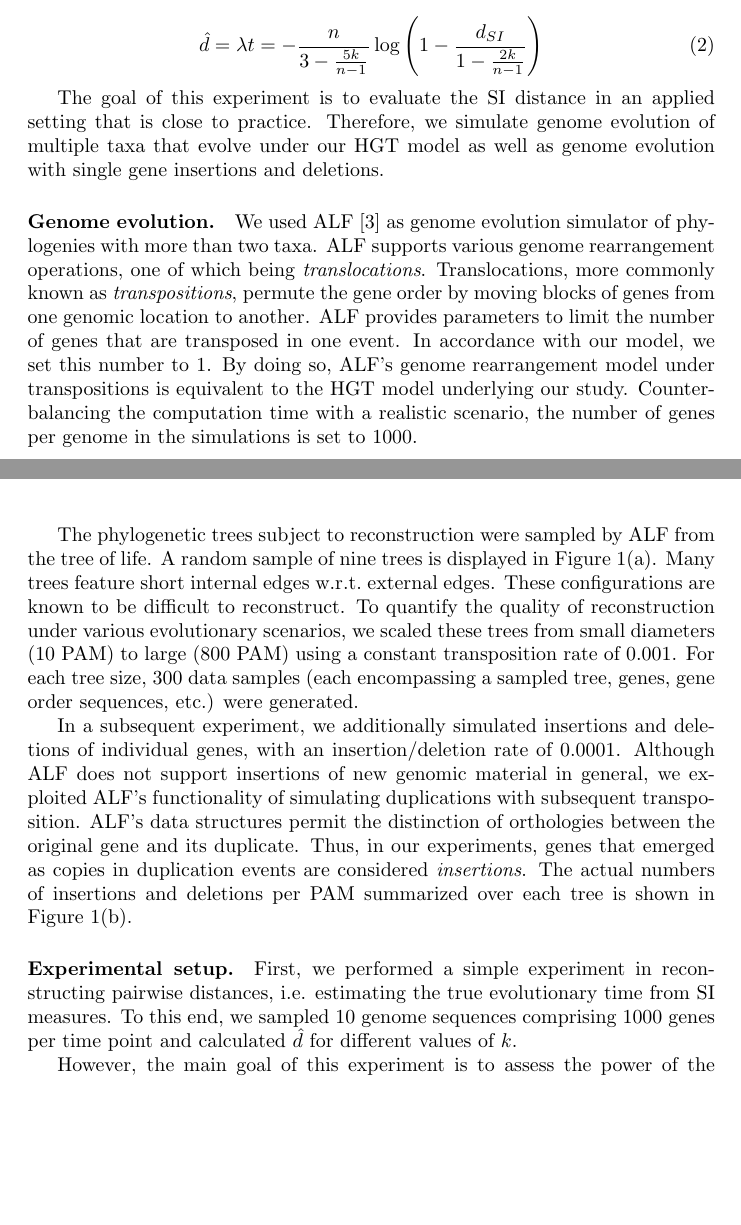
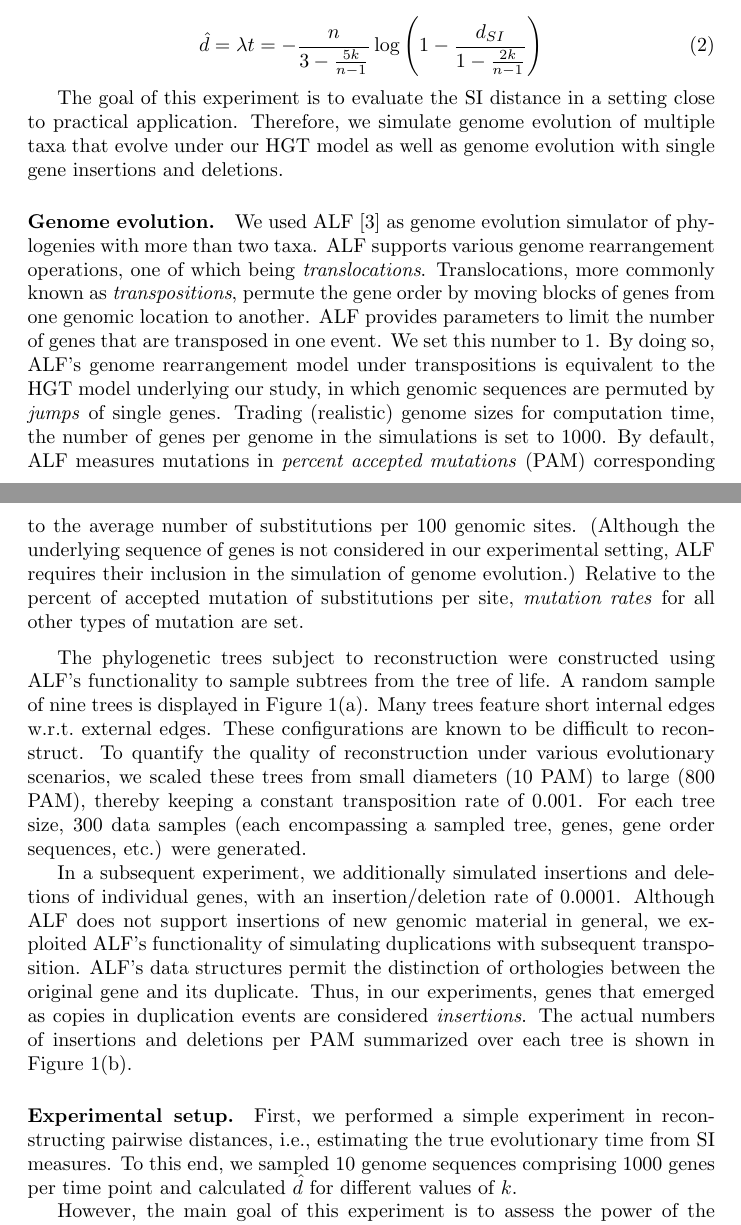
Before and after one commit to danydoerr/si, a LaTeX document (manuscript/experiment/manuscript.tex): two parts of pages 1 and 2 of 6 before the commit and two parts of pages 1 and 2 of 8 after it, joined at a grey line, cut so that both start at the same text, the shorter picture padded with empty space. Compiled offline with pdfLaTeX.

Commit message:
more changes to the manuscript

```diff
--- a/manuscript/experiment/manuscript.tex
+++ b/manuscript/experiment/manuscript.tex
@@ -1,14 +1,15 @@
 \documentclass[9pt,english,utf8]{article}
 
+\usepackage{amsfonts}
 \usepackage{amsmath}
 \usepackage{amssymb}
-\usepackage{amsfonts}
 \usepackage{array}
 \usepackage{booktabs}
 \usepackage{caption}
 \usepackage{cases}
 \usepackage{enumerate}
 \usepackage{graphicx}
+\usepackage{placeins}
 \usepackage{subfigure}
 \usepackage{units}
 \usepackage{xcolor}
@@ -45,10 +46,10 @@ inverse of the measure with the aim to derive additive distances:
     \log\left(1 - \frac{d_{SI}}{1-\frac{2k}{n-1}}\right)
 \end{equation}
 
-The goal of this experiment is to evaluate the SI distance in an applied
-setting that is close to practice. Therefore, we simulate genome evolution of
-multiple taxa that evolve under our HGT model as well as genome evolution with
-single gene insertions and deletions.
+The goal of this experiment is to evaluate the SI distance in a setting close
+to practical application. Therefore, we simulate genome evolution of multiple
+taxa that evolve under our HGT model as well as genome evolution with single
+gene insertions and deletions.
 
 \paragraph{Genome evolution.} We used ALF~\cite{Dalquen:2012dx} as genome
 evolution simulator of phylogenies with more than two taxa. ALF supports
@@ -56,20 +57,26 @@ various genome rearrangement operations, one of which being
 \emph{translocations}. Translocations, more commonly known as
 \emph{transpositions}, permute the gene order by moving blocks of genes from
 one genomic location to another. ALF provides parameters to limit the number of
-genes that are transposed in one event. In accordance with our model, we set
-this number to 1. By doing so, ALF's genome rearrangement model under
-transpositions is equivalent to the HGT model underlying our study.
-Counterbalancing the computation time with a realistic scenario, the number of
-genes per genome in the simulations is set to 1000.
+genes that are transposed in one event. We set this number to 1. By doing so,
+ALF's genome rearrangement model under transpositions is equivalent to the HGT
+model underlying our study, in which genomic sequences are permuted by
+\emph{jumps} of single genes. Trading (realistic) genome sizes for computation
+time, the number of genes per genome in the simulations is set to 1000. By
+default, ALF measures mutations in \emph{percent accepted mutations} (PAM)
+corresponding to the average number of substitutions per 100 genomic sites.
+(Although the underlying sequence of genes is not considered in our
+experimental setting, ALF requires their inclusion in the simulation of genome
+evolution.) Relative to the percent of accepted mutation of substitutions per
+site, \emph{mutation rates} for all other types of mutation are set.
 
 \medskip
-The phylogenetic trees subject to reconstruction were sampled by ALF from the
-tree of life. A random sample of nine trees is displayed in Figure
-\ref{fig:mutations}(a). Many trees feature short internal edges
-w.r.t.~external edges.  These configurations are known to be difficult to
-reconstruct. To quantify the quality of reconstruction under various
-evolutionary scenarios, we scaled these trees from small diameters (10 PAM) to
-large (800 PAM) using a constant transposition rate of $0.001$. For each tree
-size, 300 data samples (each encompassing a sampled tree, genes, gene order
-sequences, etc.) were generated.
+The phylogenetic trees subject to reconstruction were constructed using ALF's
+functionality to sample subtrees from the tree of life. A random sample of nine
+trees is displayed in Figure \ref{fig:mutations}(a). Many trees feature short
+internal edges w.r.t.~external edges.  These configurations are known to be
+difficult to reconstruct. To quantify the quality of reconstruction under
+various evolutionary scenarios, we scaled these trees from small diameters (10
+PAM) to large (800 PAM), thereby keeping a constant transposition rate of
+$0.001$. For each tree size, 300 data samples (each encompassing a sampled
+tree, genes, gene order sequences, etc.) were generated.
 
@@ -95,10 +102,9 @@ as copies in duplication events are considered \emph{insertions}. The actual
 numbers of insertions and deletions per PAM summarized over each tree is shown
 in Figure~\ref{fig:mutations}(b).
 
-
 \paragraph{Experimental setup.}
 First, we performed a simple experiment in reconstructing pairwise distances,
-i.e.  estimating the true evolutionary time from SI measures. To this end, we
+i.e., estimating the true evolutionary time from SI measures. To this end, we
 sampled 10 genome sequences comprising 1000 genes per time point and calculated
 $\hat d$ for different values of $k$.
 
```
Also changed, not shown: manuscript/experiment/manuscript.tex (51 more changed lines).
